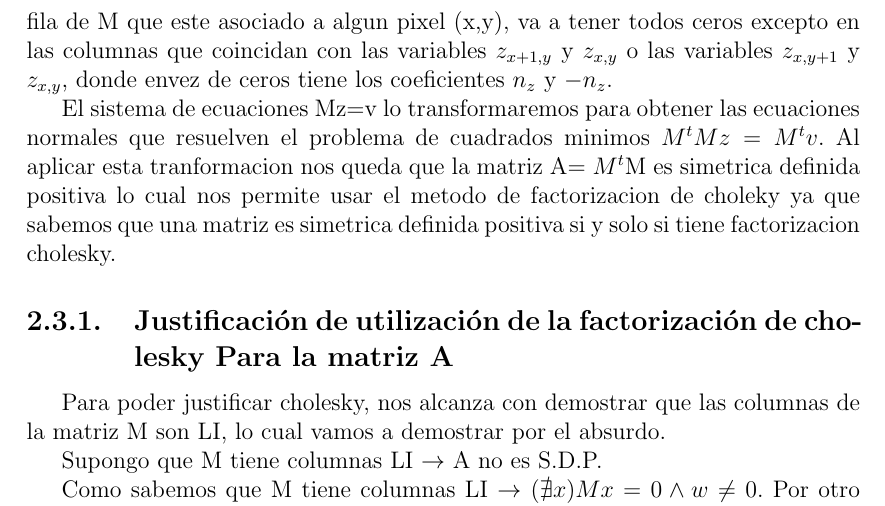
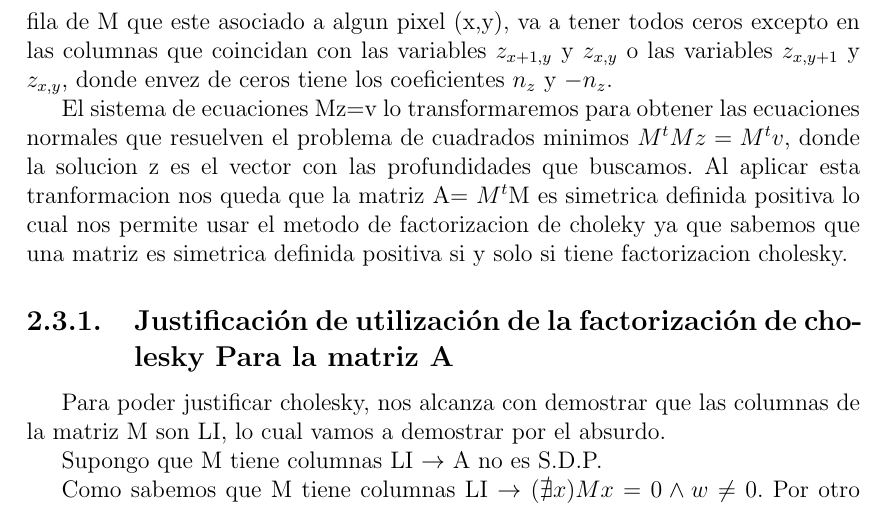
Before and after one commit to sfeliu/fotometria-estereo, a LaTeX document (Informe/TP_mod.tex, which reads Informe/desarrollo_mod.tex): part of page 10 of 18, cut so that both start at the same text. Compiled offline with pdfLaTeX.

Commit message:
arreglos al desarrollo

```diff
--- a/Informe/desarrollo_mod.tex
+++ b/Informe/desarrollo_mod.tex
@@ -68,7 +68,7 @@ n_{z} z_{x,y+1} - n_{z} z_{x,y}= n_{y}\text(12*)
 \break
 \indent Utilizano las ecuaciones 11* y 12* de todos los pixeles de una imagen podemos armar un sistema sobredeterminado de la forma Mz=v, donde M $\in$ ${\rm I\!R}^{2NxN}$. \par
 \indent El vector z $\in$ ${\rm I\!R}^{N}$ es un vector columna que tiene las profundidades que estamos estimando por lo cual va a tener en sus filas a las varaibles $z_{x,y}$ de todo pixel (x,y). El vector v$\in$ ${\rm I\!R}^{2N}$ es un vector columna que esta formado por los terminos idependientes de las ecuaciones 11* y 12*, por lo cual tiene en sus filas a los terminos $n_{x}$ y $n_{y}$ asociados a cada pixel de la imagen. Las filas de M van a estar formadas por los coeficientes de las ecuaciones (11*) y (12*). Por lo cual cualquiera fila de M que este asociado a algun pixel (x,y), va a tener todos ceros excepto en las columnas que coincidan con las variables $z_{x+1,y}$ y $z_{x,y}$ o las variables  $z_{x,y+1}$ y $z_{x,y}$, donde envez de ceros tiene los coeficientes $n_{z}$ y $-n_{z}$.\par
-\indent El sistema de ecuaciones Mz=v lo transformaremos para obtener las ecuaciones normales que resuelven el problema de cuadrados minimos $M^{t}Mz=M^{t}v$. Al aplicar esta tranformacion nos queda que la matriz A= $M^{t}$M es simetrica definida positiva lo cual nos permite usar el metodo de factorizacion de choleky ya que sabemos que una matriz es simetrica definida positiva si y solo si tiene factorizacion cholesky.\par
+\indent El sistema de ecuaciones Mz=v lo transformaremos para obtener las ecuaciones normales que resuelven el problema de cuadrados minimos $M^{t}Mz=M^{t}v$, donde la solucion z es el vector con las profundidades que buscamos. Al aplicar esta tranformacion nos queda que la matriz A= $M^{t}$M es simetrica definida positiva lo cual nos permite usar el metodo de factorizacion de choleky ya que sabemos que una matriz es simetrica definida positiva si y solo si tiene factorizacion cholesky.\par
 
 %\subsection{Armando la matriz M}
 
```
